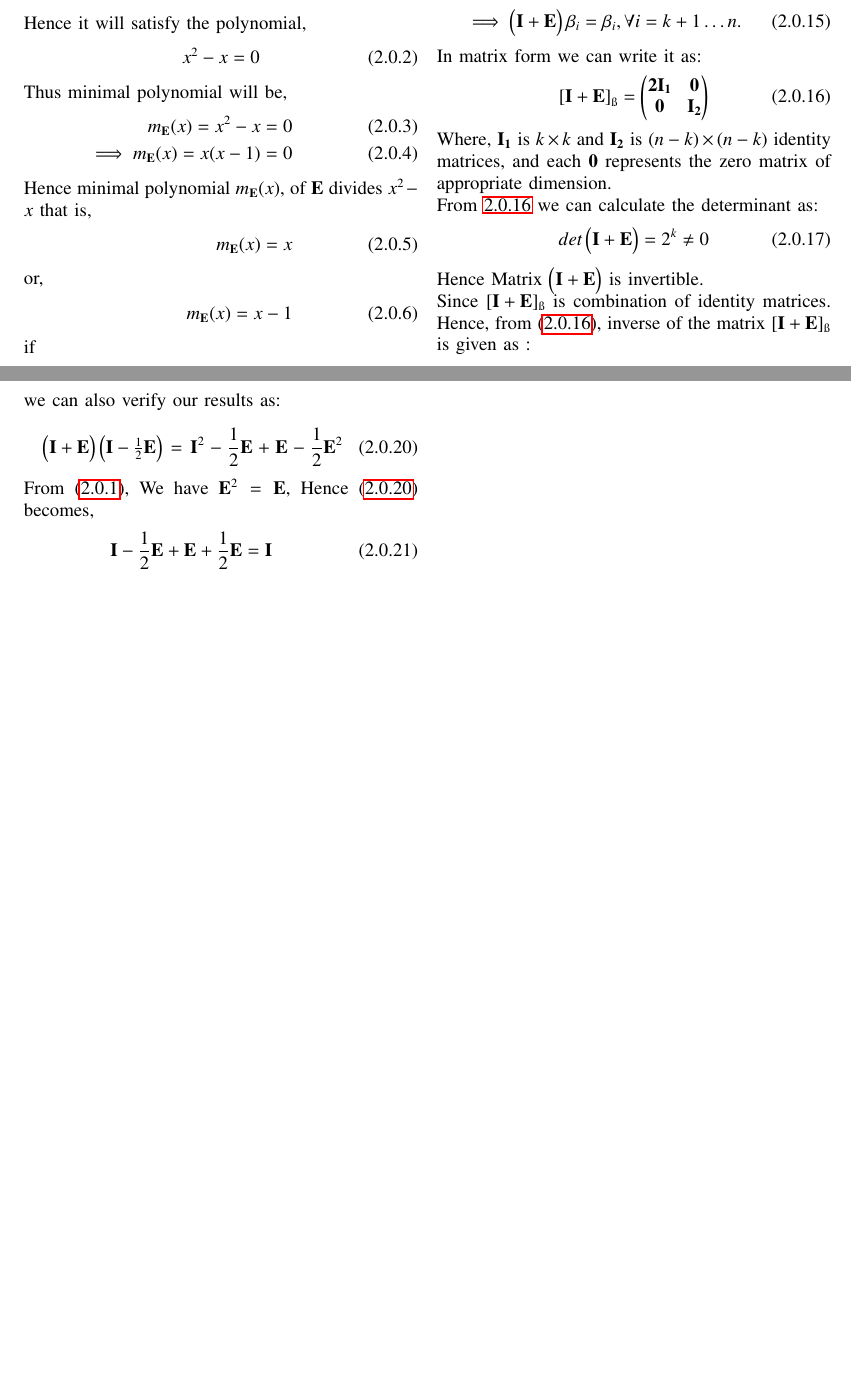
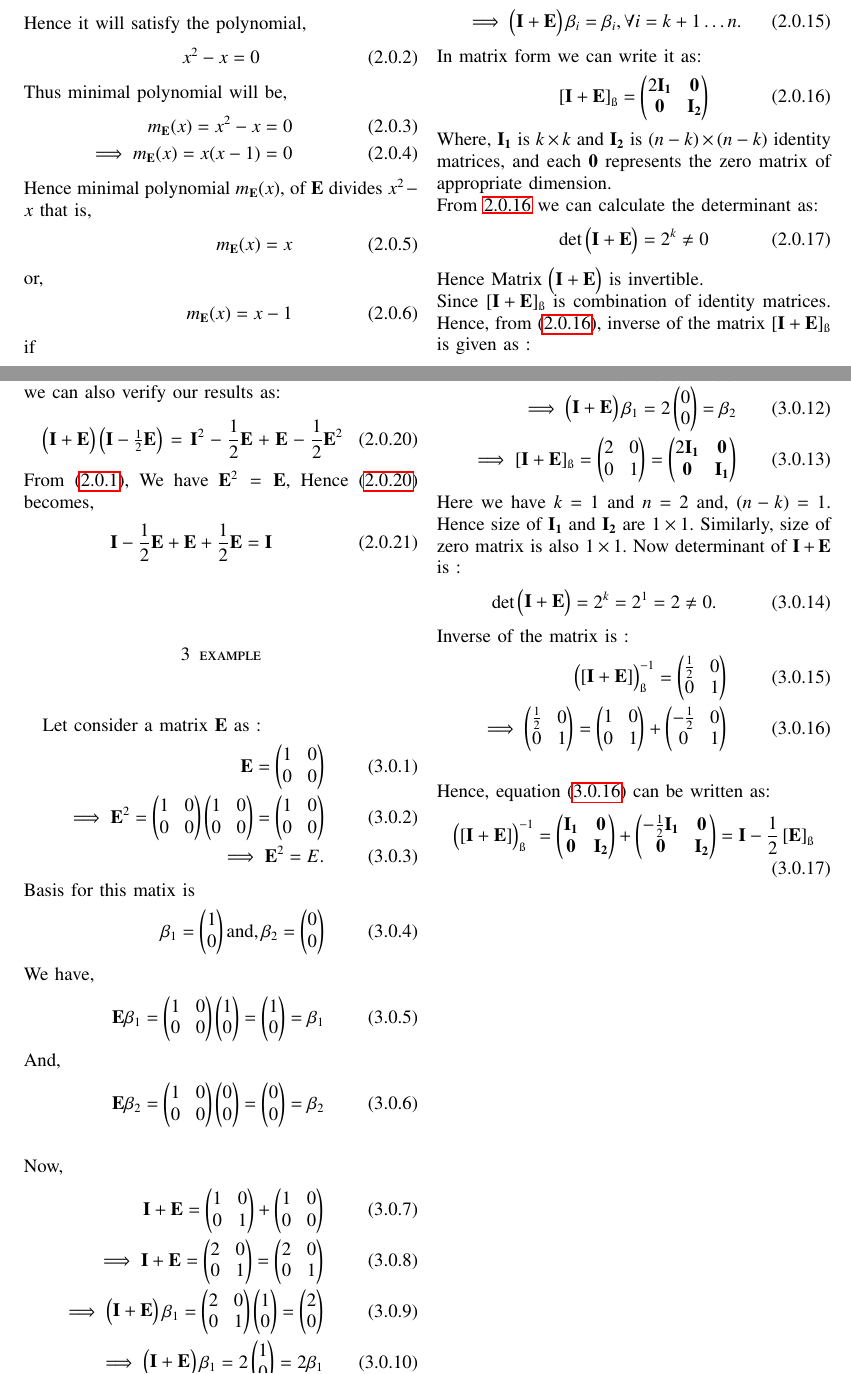
Before and after one commit to Ritesh622/Assignment, a LaTeX problem sheet (Assignment_14/Assignment 14.tex): two parts of pages 1 and 2 of 2, joined at a grey line, cut so that both start at the same text, the shorter picture padded with empty space. Compiled offline with pdfLaTeX.

Commit message:
Add files via upload

```diff
--- a/Assignment_14/Assignment 14.tex
+++ b/Assignment_14/Assignment 14.tex
@@ -190,13 +190,13 @@
 	\end{align}
 	In matrix form we can write it as:
 	\begin{align}
-	\left[ \vec{I +E}\right]_{\ss} =  \myvec{\vec{2I_1} & \vec{0}\\ \vec{0} & \vec{I_2}} \label{2.16}
+	\left[ \vec{I +E}\right]_{\ss} =  \myvec{2\vec{I_1} & \vec{0}\\ \vec{0} & \vec{I_2}} \label{2.16}
 	\end{align}
 	Where, $\vec{I_{1}}$ is $k \times k$ and $\vec{I_{2}}$ is $({n-k}) \times ({n - k})$ identity matrices, and each $\vec{0}$ represents the zero matrix of
 	appropriate dimension.\\
 	From \refeq{2.16} we can calculate the determinant as:
 	\begin{align}
-	det\myvec{\vec{I} + \vec{E}} = 2^k \neq  0
+	\text{det}\myvec{\vec{I} + \vec{E}} = 2^k \neq  0
 	\end{align}
 	Hence Matrix $\myvec{\vec{I}+ \vec{E}}$ is invertible.\\
 	Since $\left[ \vec{I} + \vec{E}\right]_{\ss}$ is combination of identity matrices. Hence, from \eqref{2.16}, inverse of the matrix  $\left[ \vec{I} + \vec{E}\right]_{\ss}$ is given as :
@@ -218,4 +218,66 @@
 	\begin{align}
 	\vec{I} - \frac{1}{2}\vec{E} +\vec{E} + \frac{1}{2}\vec{E} = \vec{I}
 	\end{align}
+
+	\section{example}
+	Let consider a matrix $\vec{E}$ as :
+	\begin{align}
+	\vec{E} =  \myvec{1 & 0 \\ 0 & 0}\\
+	\implies \vec{E}^2 = \myvec{1 & 0 \\ 0 & 0}\myvec{1 & 0 \\ 0 & 0} = \myvec{1 & 0 \\ 0 & 0}\\
+\implies \vec{E}^2 = E.\\
+\intertext{Basis for this matix is}
+\beta_1 = \myvec{1 \\ 0 } \text{and}, \beta_2 = \myvec{0 \\0}\\
+\intertext{We have,}
+\vec{E}\beta_1 =\myvec{1 & 0 \\ 0 & 0} \myvec{1 \\ 0} = \myvec{1 \\ 0 } = \beta_1\\
+\intertext{And,}
+\vec{E}\beta_2 = \myvec{1 & 0 \\ 0 & 0}\myvec{0 \\ 0 }  =  \myvec{0 \\ 0}= \beta_2
+\end{align}
+\begin{align}
+\intertext{Now,}
+\vec{I}+ \vec{E} = \myvec{1 & 0 \\ 0 & 1} + \myvec{ 1 & 0 \\ 0 & 0}\\
+\implies \vec{I} + \vec{E} = \myvec{2 & 0 \\ 0 & 1} = \myvec{2 & 0 \\ 0 &1}\\
+\implies \myvec{\vec{I} + \vec{E}} \beta_1 = \myvec{2 & 0 \\ 0 &1}\myvec{1 \\ 0} =  \myvec{2 \\ 0}\\
+\implies \myvec{\vec{I} + \vec{E}} \beta_1 = 2 \myvec{1 \\ 0} = 2\beta_1\\
+\intertext{Similarly,}
+\implies \myvec{\vec{I} + \vec{E}} \beta_2 = \myvec{2 & 0 \\ 0 &1}\myvec{0 \\ 0} =  \myvec{0 \\ 0}\\
+\implies \myvec{\vec{I} + \vec{E}} \beta_1 = 2 \myvec{0 \\ 0} = \beta_2\\
+\implies \left[ \vec{I} + \vec{E}\right]_{\ss} = \myvec{2 & 0 \\ 0 & 1} = \myvec{2 \vec{I_1} & \vec{0} \\ \vec{0} & \vec{I_1}}
+\end{align}
+Here we have $k = 1$ and $ n = 2 $ and, $(n - k) = 1$. Hence size of  $\vec{I_1}$ and $\vec{I_2}$  are $ 1 \times 1$. Similarly, size of zero matrix is also $1 \times 1$.
+Now determinant of $\vec{I} + \vec{E} $ is :
+\begin{align}
+\text{det}\myvec{\vec{I} + \vec{E}} = 2^k=  2 ^1 = 2 \neq 0.
+\end{align}
+Inverse of the matrix is :
+\begin{align}
+  \myvec{ \left[ \vec{I} + \vec{E}\right]}_{\ss}^{-1} = \myvec{\frac{1}{2} & 0 \\ 0 & 1}\\
+\implies \myvec{\frac{1}{2} & 0 \\ 0 & 1}  =\myvec{1 & 0 \\ 0 & 1} +  \myvec{ -\frac{1}{2} & 0 \\ 0 & 1} \label{3.16}
+\end{align}
+\begin{align}
+\intertext{Hence, equation \eqref{3.16} can be written as:}
+   \myvec{ \left[ \vec{I} + \vec{E}\right]}_{\ss}^{-1}  = \myvec{\vec{I_1} & \vec{0} \\
+	\vec{0} & \vec{I_2} } +  \myvec{-\frac{1}{2}\vec{I_1} & \vec{0} \\
+	\vec{0} & \vec{I_2}} = \vec{I} - \frac{1}{2}\left[\vec{E}\right]_{\ss}
+\end{align}
+
+
+
+
+
+
+
+
+
+
+
+
+
+
+
+
+
+
+
+
+
 \end{document}
```
Also changed, not shown: Assignment_14/Assignment 14.pdf.
